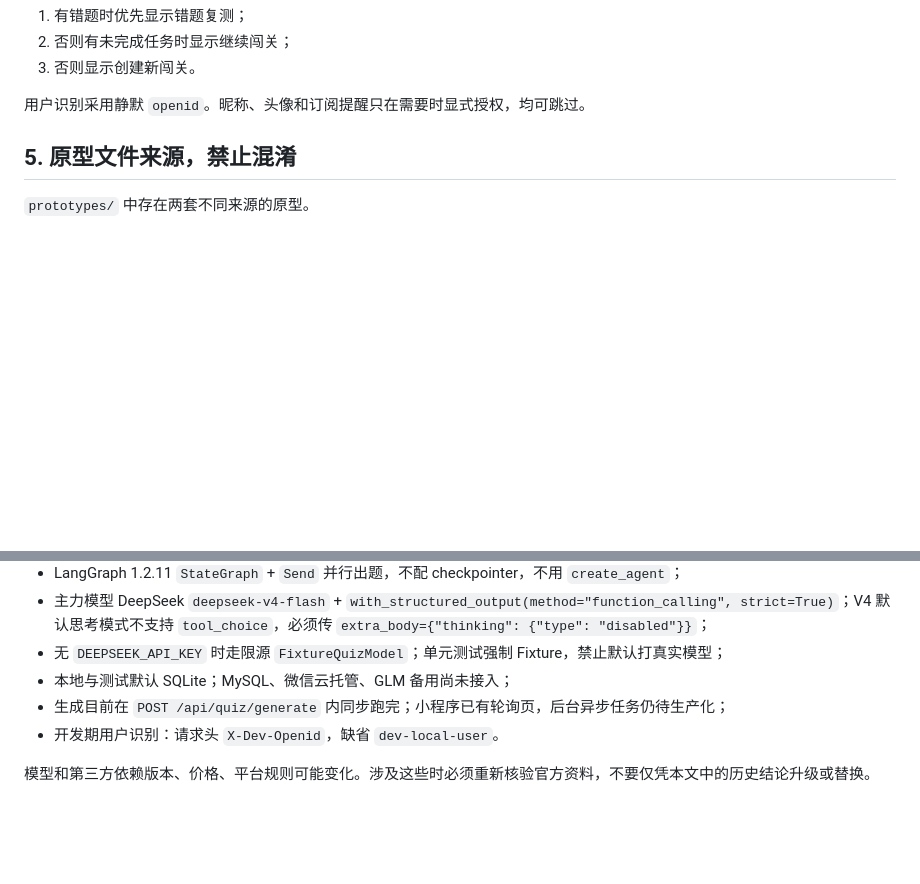
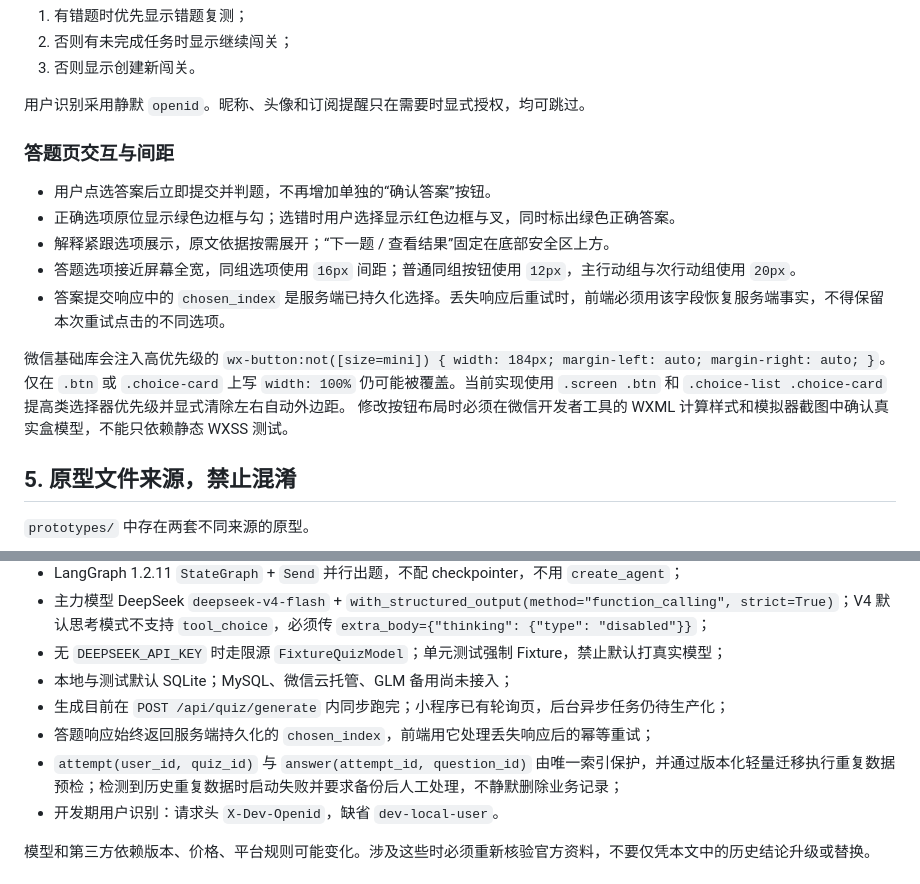
Before and after one commit to dema-go/dema-ai-learn, a Markdown page: AGENTS.md, 2 parts joined by grey strips. Rendered like a GitHub page; blank space fills up the shorter version.

```diff
--- a/AGENTS.md
+++ b/AGENTS.md
@@ -90,6 +90,20 @@
 3. 否则显示创建新闯关。
 
 用户识别采用静默 `openid`。昵称、头像和订阅提醒只在需要时显式授权，均可跳过。
+
+### 答题页交互与间距
+
+- 用户点选答案后立即提交并判题，不再增加单独的“确认答案”按钮。
+- 正确选项原位显示绿色边框与勾；选错时用户选择显示红色边框与叉，同时标出绿色正确答案。
+- 解释紧跟选项展示，原文依据按需展开；“下一题 / 查看结果”固定在底部安全区上方。
+- 答题选项接近屏幕全宽，同组选项使用 `16px` 间距；普通同组按钮使用 `12px`，主行动组与次行动组使用 `20px`。
+- 答案提交响应中的 `chosen_index` 是服务端已持久化选择。丢失响应后重试时，前端必须用该字段恢复服务端事实，不得保留本次重试点击的不同选项。
+
+微信基础库会注入高优先级的
+`wx-button:not([size=mini]) { width: 184px; margin-left: auto; margin-right: auto; }`。
+仅在 `.btn` 或 `.choice-card` 上写 `width: 100%` 仍可能被覆盖。当前实现使用
+`.screen .btn` 和 `.choice-list .choice-card` 提高类选择器优先级并显式清除左右自动外边距。
+修改按钮布局时必须在微信开发者工具的 WXML 计算样式和模拟器截图中确认真实盒模型，不能只依赖静态 WXSS 测试。
 
 ## 5. 原型文件来源，禁止混淆
 
@@ -254,6 +268,8 @@ python3 -m http.server 4173
 - 无 `DEEPSEEK_API_KEY` 时走限源 `FixtureQuizModel`；单元测试强制 Fixture，禁止默认打真实模型；
 - 本地与测试默认 SQLite；MySQL、微信云托管、GLM 备用尚未接入；
 - 生成目前在 `POST /api/quiz/generate` 内同步跑完；小程序已有轮询页，后台异步任务仍待生产化；
+- 答题响应始终返回服务端持久化的 `chosen_index`，前端用它处理丢失响应后的幂等重试；
+- `attempt(user_id, quiz_id)` 与 `answer(attempt_id, question_id)` 由唯一索引保护，并通过版本化轻量迁移执行重复数据预检；检测到历史重复数据时启动失败并要求备份后人工处理，不静默删除业务记录；
 - 开发期用户识别：请求头 `X-Dev-Openid`，缺省 `dev-local-user`。
 
 模型和第三方依赖版本、价格、平台规则可能变化。涉及这些时必须重新核验官方资料，不要仅凭本文中的历史结论升级或替换。
```
Also changed, not shown: README.md (+11 -3 lines).
